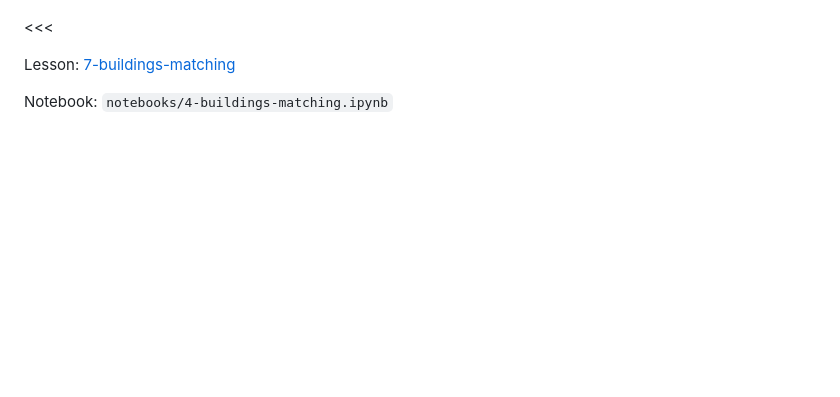
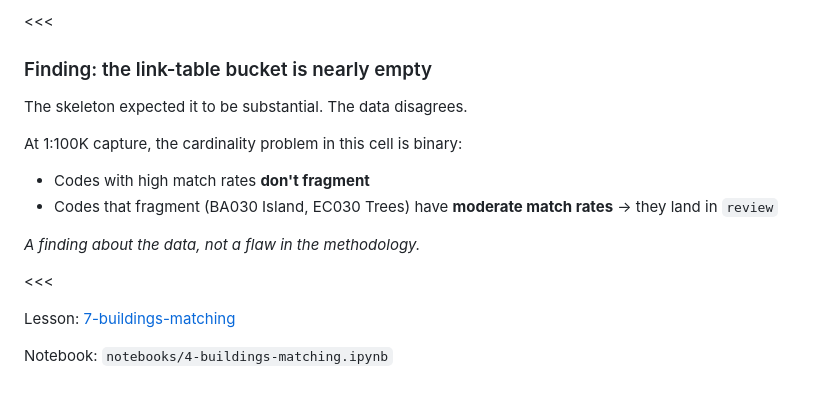
Before and after one commit to OvertureMaps/workshop, a Markdown page: slides/matching-demos.md, the part around one of its changes. Rendered like a GitHub page; blank space fills up the shorter version.

```diff
--- a/slides/matching-demos.md
+++ b/slides/matching-demos.md
@@ -158,3 +207,14 @@ _Slide TODO: expand with notebook screenshots_
+<<<
+
+### Finding: the link-table bucket is nearly empty
+
+The skeleton expected it to be substantial. The data disagrees.
+
+At 1:100K capture, the cardinality problem in this cell is binary:
+- Codes with high match rates **don't fragment**
+- Codes that fragment (BA030 Island, EC030 Trees) have **moderate match rates** → they land in `review`
+
+_A finding about the data, not a flaw in the methodology._
 
 <<<
 
```
Also changed, not shown: other parts of slides/matching-demos.md (+63 -14 lines).
